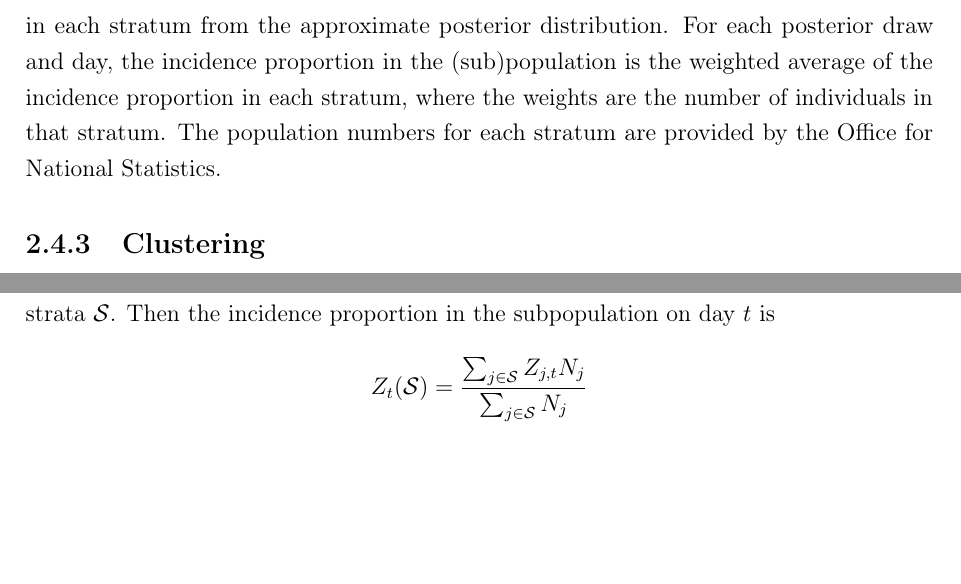
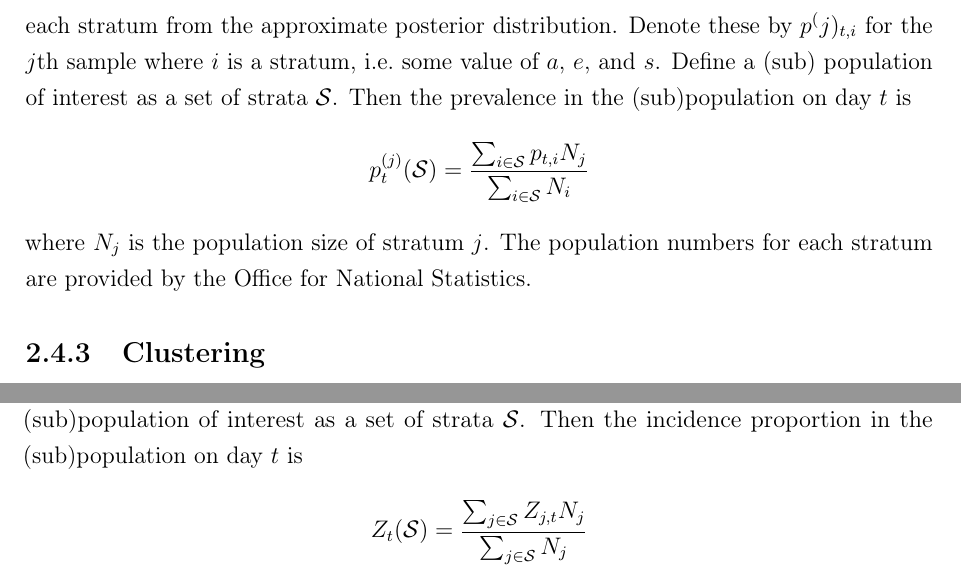
Before and after one commit to joshuablake/thesis, a LaTeX thesis (thesis.tex, which reads biology-data.tex): two parts of pages 48 and 130 of 218, joined at a grey line, cut at the place of the change, the shorter picture padded with empty space. Compiled offline with pdfLaTeX.

Commit message:
minor corrections / improvements

```diff
--- a/biology-data.tex
+++ b/biology-data.tex
@@ -341,7 +341,14 @@ This step assumes that the estimates for each region can be considered independe
 
 The final step is poststratifying the incidence proportion to the CIS target population and subpopulations of interest.
 To start, I draw a sample of 500 prevalence time series in each stratum from the approximate posterior distribution.
-For each posterior draw and day, the incidence proportion in the (sub)population is the weighted average of the incidence proportion in each stratum, where the weights are the number of individuals in that stratum.
+Denote these by $p^(j)_{t,i}$ for the $j$th sample where $i$ is a stratum, \ie some value of $a$, $e$, and $s$.
+Define a (sub) population of interest as a set of strata $\set{S}$.
+Then the prevalence in the (sub)population on day $t$ is
+\begin{align}
+p^{(j)}_t(\set{S})
+&= \frac{\sum_{i \in \set{S}} p_{t,i} N_j}{\sum_{i \in \set{S}} N_i}
+\end{align}
+where $N_j$ is the population size of stratum $j$.
 The population numbers for each stratum are provided by the Office for National Statistics.
 
 \subsection{Clustering} \label{biology-data:sec:clustering}
--- a/thesis.tex
+++ b/thesis.tex
@@ -260,7 +260,7 @@
     The MRC Biostatistics Unit has been a great source of support.
     Many discussions, especially those with Drs Shaun Seaman and Brian Tom, contributed to progressing my work.
     % I would especially like to thank Drs Shaun Seaman and Brian Tom for their help with survival analysis.
-    The admin team is a great asset to the Unit and were outstandingly supportive through the disrupted the pandemic caused.
+    The admin team is a great asset to the Unit and were outstandingly supportive through the disruption the pandemic caused.
     My fellow PhD students have created a great environment, having peers at the same stage in my journey has been invaluable.
     The Unit also arranged my funding, through the Bayes 4 Health grant, which I gratefully acknowledge.
 
```
Also changed, not shown: introduction.tex (+2 -2 lines), references.bib (+1 -1 lines), transmission.tex (+3 -3 lines).
